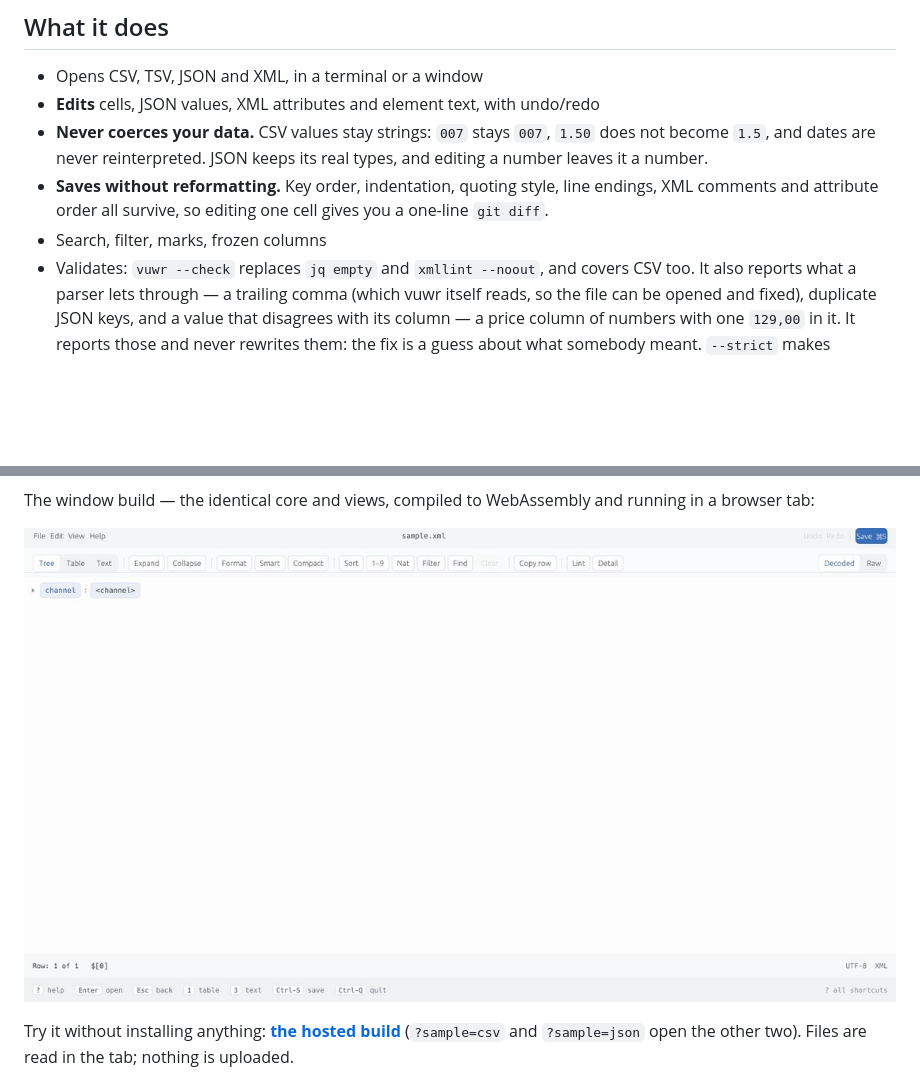
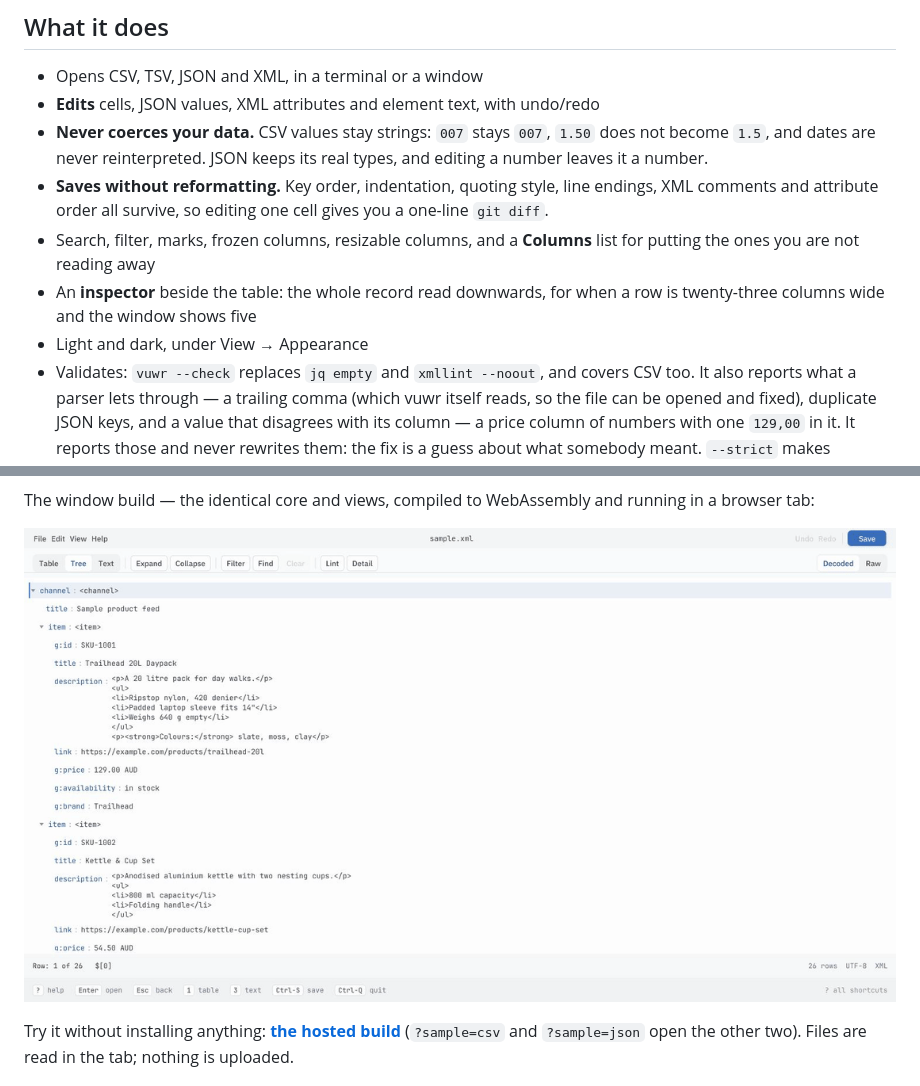
Before and after one commit to mageaustralia/vuwr, a Markdown page: README.md, 2 parts joined by grey strips. GitHub-like rendering; pictures changed too: docs/media/web.gif; blank space fills up the shorter version.

Commit message:
vuwr 0.2.0
The design pass, and the features that came with it.

```diff
--- a/README.md
+++ b/README.md
@@ -18,7 +18,11 @@ file meant a text editor plus `jq` or `xmllint`.
 - **Saves without reformatting.** Key order, indentation, quoting style,
   line endings, XML comments and attribute order all survive, so editing
   one cell gives you a one-line `git diff`.
-- Search, filter, marks, frozen columns
+- Search, filter, marks, frozen columns, resizable columns, and a
+  **Columns** list for putting the ones you are not reading away
+- An **inspector** beside the table: the whole record read downwards, for
+  when a row is twenty-three columns wide and the window shows five
+- Light and dark, under View → Appearance
 - Validates: `vuwr --check` replaces `jq empty` and `xmllint --noout`, and
   covers CSV too. It also reports what a parser lets through — a trailing
   comma (which vuwr itself reads, so the file can be opened and fixed),
```
Also changed, not shown: docs/media/tui-table.gif, docs/media/tui-tree.gif, 2 other files.
